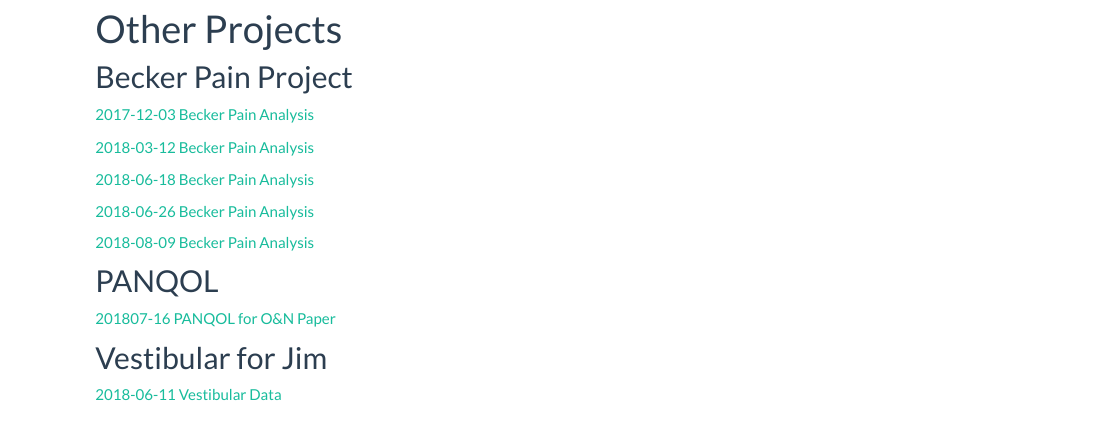
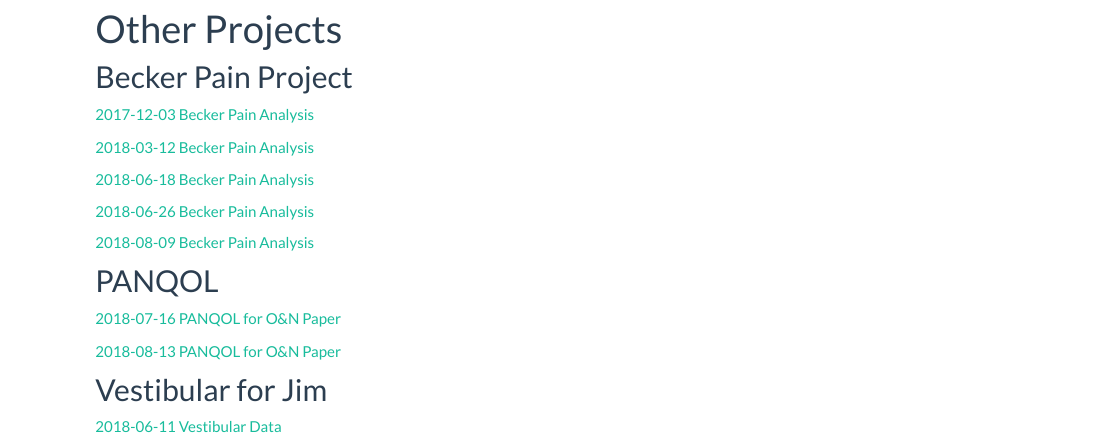
Before and after one commit to brant01/brant01.github.io, an R Markdown document (Other.rmd): the page in a window 1100 px wide, from 70 px down. The pictures show the output file Other.html that the author committed with the source, opened offline; library style sheets and scripts come from the installed R packages.

Commit message:
Add files via upload

```diff
--- a/Other.rmd
+++ b/Other.rmd
@@ -19,7 +19,9 @@ title: "Other Projects"
 
 ##PANQOL
 
-[201807-16 PANQOL for O&N Paper](../20180711_PANQOL.nb.html)
+[2018-07-16 PANQOL for O&N Paper](../20180711_PANQOL.nb.html)
+
+[2018-08-13 PANQOL for O&N Paper](../20180813_PANQOL.nb.html)
 
 ##Vestibular for Jim
 
```
Also changed, not shown: 20180813_PANQOL.nb.html (added), Other.html.
